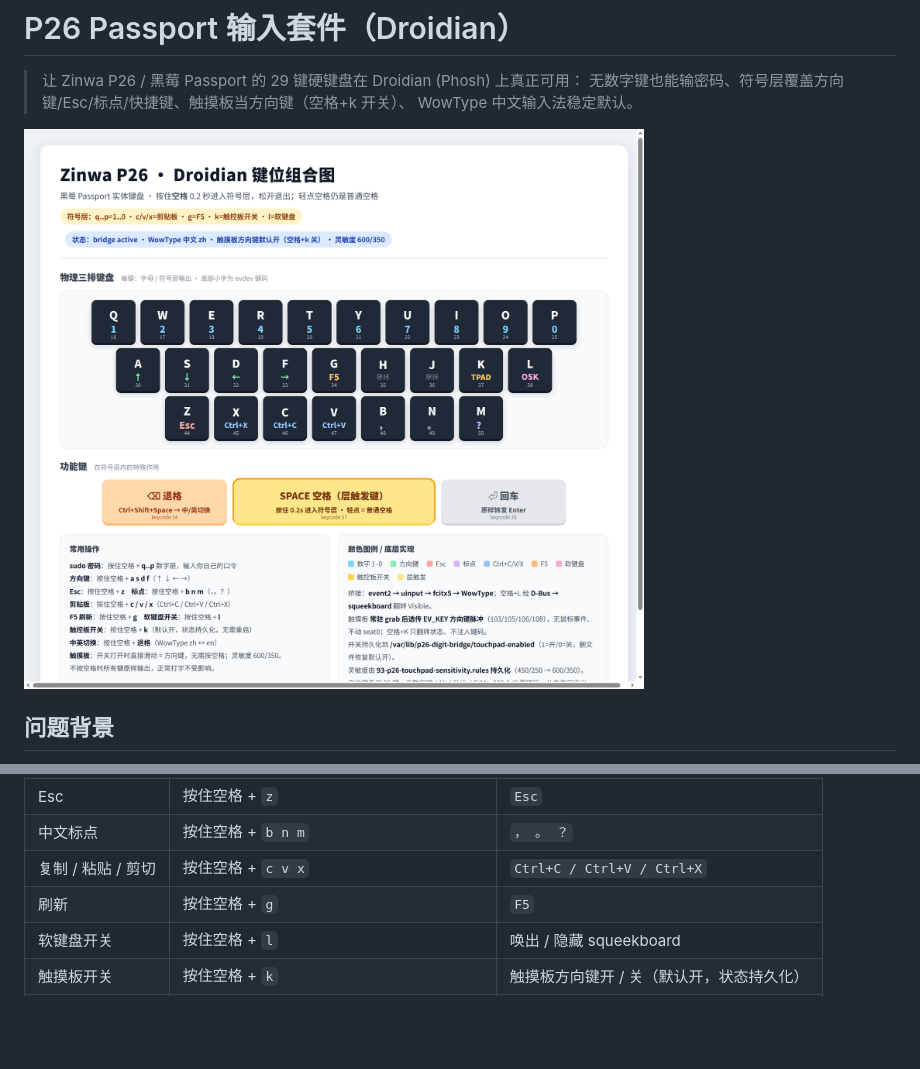
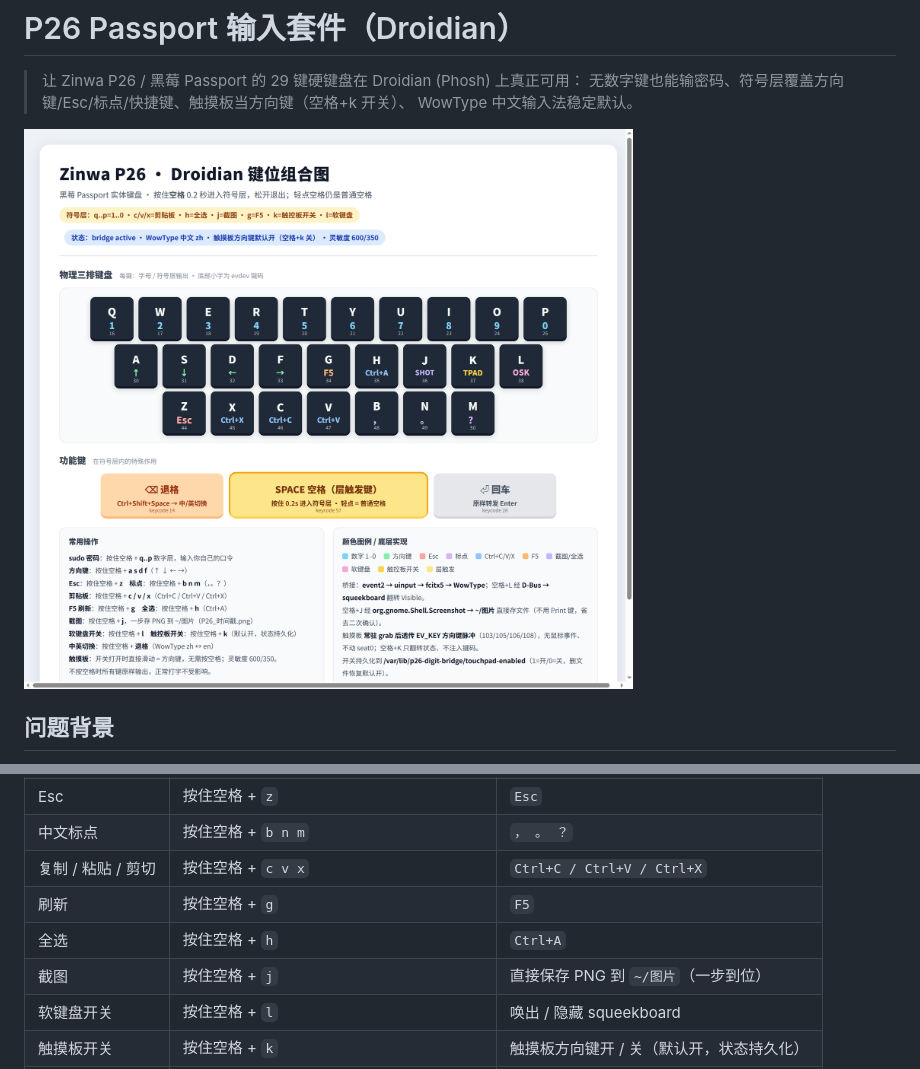
Before and after one commit to zealotq/p26-passport-input-kit, a Markdown page: README.md, 2 parts joined by grey strips. Drawn GitHub-style; pictures changed too: assets/P26-键位组合图.png; blank space fills up the shorter version.

```diff
--- a/README.md
+++ b/README.md
@@ -38,6 +38,8 @@ WowType/fcitx5 输入法加固（开机默认中文、设置窗口 cairo 渲染
 | 中文标点 | 按住空格 + `b n m` | `， 。 ？` |
 | 复制 / 粘贴 / 剪切 | 按住空格 + `c v x` | `Ctrl+C / Ctrl+V / Ctrl+X` |
 | 刷新 | 按住空格 + `g` | `F5` |
+| 全选 | 按住空格 + `h` | `Ctrl+A` |
+| 截图 | 按住空格 + `j` | 直接保存 PNG 到 `~/图片`（一步到位） |
 | 软键盘开关 | 按住空格 + `l` | 唤出 / 隐藏 squeekboard |
 | 触摸板开关 | 按住空格 + `k` | 触摸板方向键开 / 关（默认开，状态持久化） |
 | 中英切换 | 按住空格 + `退格` | WowType `zh` ↔ `en` |
```
Also changed, not shown: docs/KEYMAP.md (+5 -1 lines), docs/SOLUTION.md (+4 -1 lines), 3 other files.
